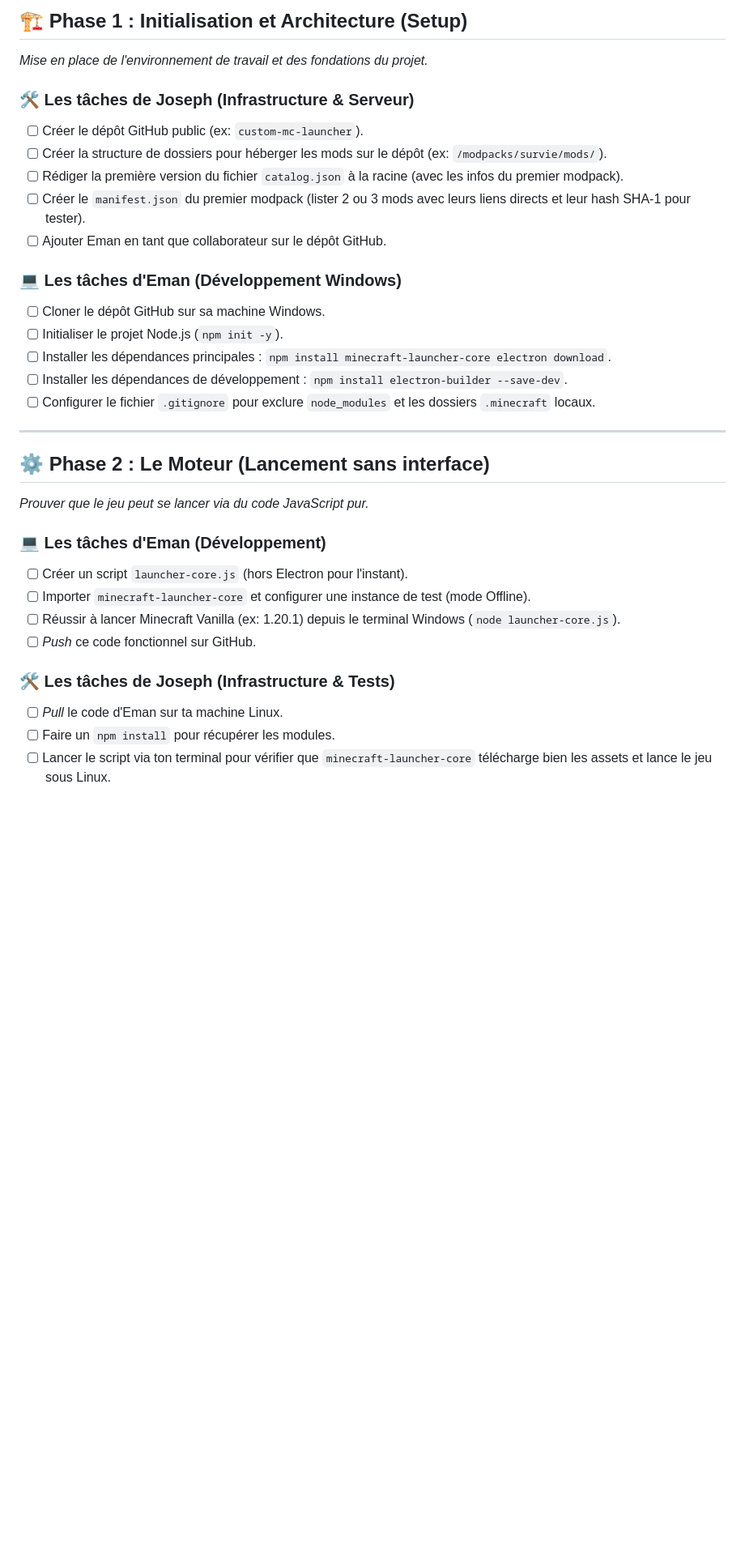
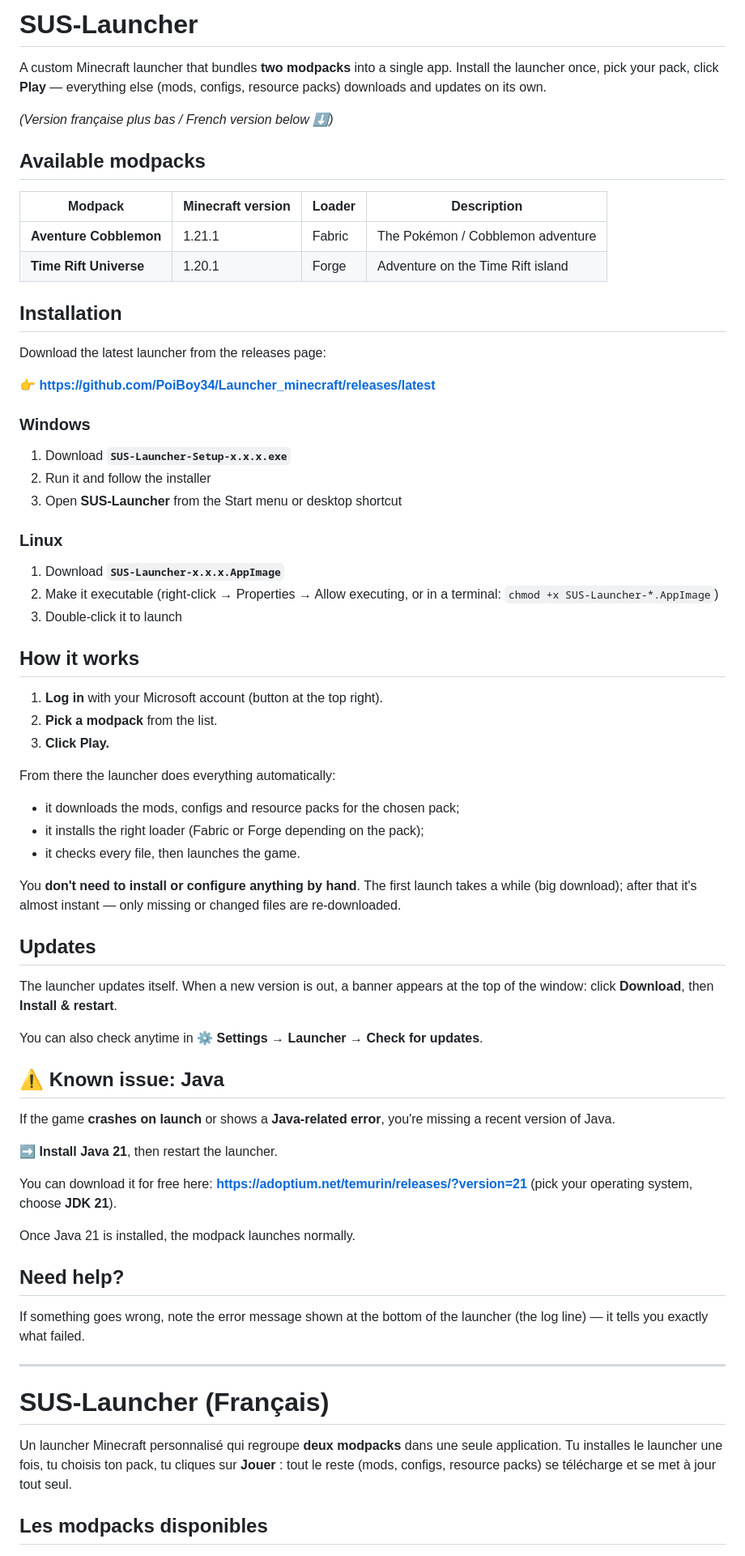
Before and after one commit to PoiBoy34/Launcher_minecraft, a Markdown page: README.md, the part around one of its changes. Shown at 81% size. Rendered like a GitHub page; blank space fills up the shorter version.

```diff
--- a/README.md
+++ b/README.md
@@ -1,33 +1,72 @@
-## 🏗️ Phase 1 : Initialisation et Architecture (Setup)
-*Mise en place de l'environnement de travail et des fondations du projet.*
+# SUS-Launcher
 
-### 🛠️ Les tâches de Joseph (Infrastructure & Serveur)
-- [ ] Créer le dépôt GitHub public (ex: `custom-mc-launcher`).
-- [ ] Créer la structure de dossiers pour héberger les mods sur le dépôt (ex: `/modpacks/survie/mods/`).
-- [ ] Rédiger la première version du fichier `catalog.json` à la racine (avec les infos du premier modpack).
-- [ ] Créer le `manifest.json` du premier modpack (lister 2 ou 3 mods avec leurs liens directs et leur hash SHA-1 pour tester).
-- [ ] Ajouter Eman en tant que collaborateur sur le dépôt GitHub.
+A custom Minecraft launcher that bundles **two modpacks** into a single app. Install the launcher once, pick your pack, click **Play** — everything else (mods, configs, resource packs) downloads and updates on its own.
 
-### 💻 Les tâches d'Eman (Développement Windows)
-- [ ] Cloner le dépôt GitHub sur sa machine Windows.
-- [ ] Initialiser le projet Node.js (`npm init -y`).
-- [ ] Installer les dépendances principales : `npm install minecraft-launcher-core electron download`.
-- [ ] Installer les dépendances de développement : `npm install electron-builder --save-dev`.
-- [ ] Configurer le fichier `.gitignore` pour exclure `node_modules` et les dossiers `.minecraft` locaux.
+*(Version française plus bas / French version below ⬇️)*
+
+## Available modpacks
+
+| Modpack | Minecraft version | Loader | Description |
+|---|---|---|---|
+| **Aventure Cobblemon** | 1.21.1 | Fabric | The Pokémon / Cobblemon adventure |
+| **Time Rift Universe** | 1.20.1 | Forge | Adventure on the Time Rift island |
+
+## Installation
+
+Download the latest launcher from the releases page:
+
+👉 **https://github.com/PoiBoy34/Launcher_minecraft/releases/latest**
+
+### Windows
+1. Download **`SUS-Launcher-Setup-x.x.x.exe`**
+2. Run it and follow the installer
+3. Open **SUS-Launcher** from the Start menu or desktop shortcut
+
+### Linux
+1. Download **`SUS-Launcher-x.x.x.AppImage`**
+2. Make it executable (right-click → Properties → Allow executing, or in a terminal:
+   `chmod +x SUS-Launcher-*.AppImage`)
+3. Double-click it to launch
+
+## How it works
+
+1. **Log in** with your Microsoft account (button at the top right).
+2. **Pick a modpack** from the list.
+3. **Click Play.**
+
+From there the launcher does everything automatically:
+- it downloads the mods, configs and resource packs for the chosen pack;
+- it installs the right loader (Fabric or Forge depending on the pack);
+- it checks every file, then launches the game.
+
+You **don't need to install or configure anything by hand**. The first launch takes a while (big download); after that it's almost instant — only missing or changed files are re-downloaded.
+
+## Updates
+
+The launcher updates itself. When a new version is out, a banner appears at the top of the window: click **Download**, then **Install & restart**.
+
+You can also check anytime in **⚙️ Settings → Launcher → Check for updates**.
+
+## ⚠️ Known issue: Java
+
+If the game **crashes on launch** or shows a **Java-related error**, you're missing a recent version of Java.
+
+➡️ **Install Java 21**, then restart the launcher.
+
+You can download it for free here: **https://adoptium.net/temurin/releases/?version=21**
+(pick your operating system, choose **JDK 21**).
+
+Once Java 21 is installed, the modpack launches normally.
+
+## Need help?
+
+If something goes wrong, note the error message shown at the bottom of the launcher (the log line) — it tells you exactly what failed.
 
 ---
 
-## ⚙️ Phase 2 : Le Moteur (Lancement sans interface)
-*Prouver que le jeu peut se lancer via du code JavaScript pur.*
+# SUS-Launcher (Français)
 
-### 💻 Les tâches d'Eman (Développement)
-- [ ] Créer un script `launcher-core.js` (hors Electron pour l'instant).
-- [ ] Importer `minecraft-launcher-core` et configurer une instance de test (mode Offline).
-- [ ] Réussir à lancer Minecraft Vanilla (ex: 1.20.1) depuis le terminal Windows (`node launcher-core.js`).
-- [ ] *Push* ce code fonctionnel sur GitHub.
+Un launcher Minecraft personnalisé qui regroupe **deux modpacks** dans une seule application. Tu installes le launcher une fois, tu choisis ton pack, tu cliques sur **Jouer** : tout le reste (mods, configs, resource packs) se télécharge et se met à jour tout seul.
 
-### 🛠️ Les tâches de Joseph (Infrastructure & Tests)
-- [ ] *Pull* le code d'Eman sur ta machine Linux.
-- [ ] Faire un `npm install` pour récupérer les modules.
-- [ ] Lancer le script via ton terminal pour vérifier que `minecraft-launcher-core` télécharge bien les assets et lance le jeu sous Linux.
+## Les modpacks disponibles
 
```
Also changed, not shown: other parts of README.md (+44 -36 lines).
